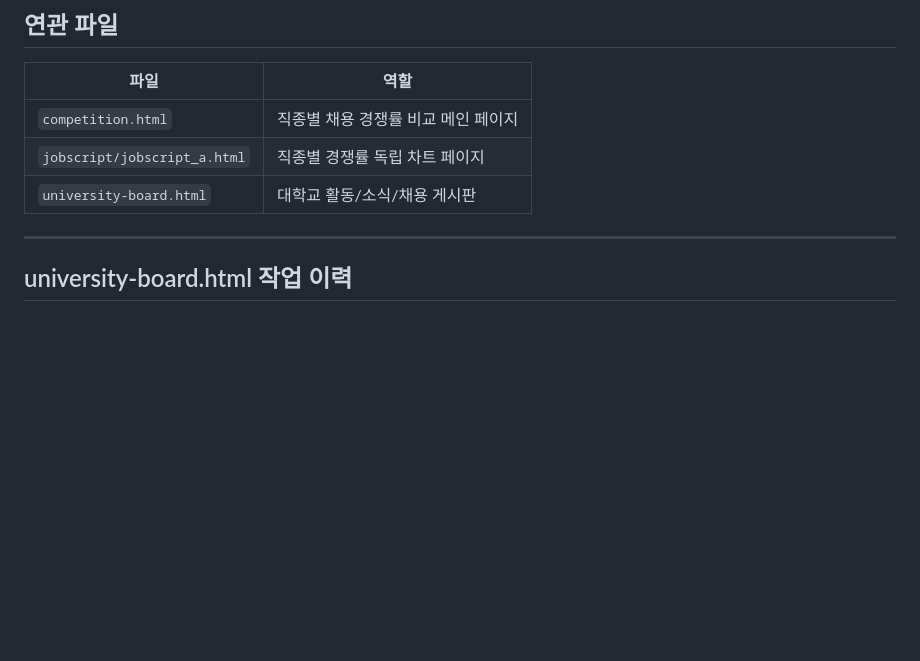
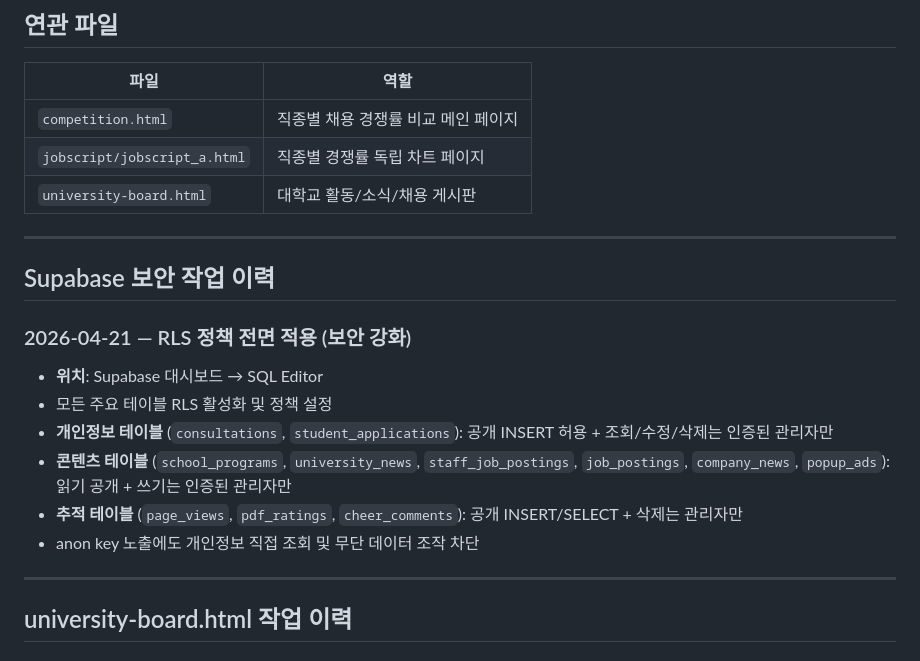
Before and after one commit to jojunho74/hometest, a Markdown page: CHANGELOG.md, the part around the change. Drawn GitHub-style; blank space fills up the shorter version.

Commit message:
docs: Supabase RLS 보안 작업이력 CHANGELOG.md 추가

```diff
--- a/CHANGELOG.md
+++ b/CHANGELOG.md
@@ -11,6 +11,18 @@
 | `competition.html` | 직종별 채용 경쟁률 비교 메인 페이지 |
 | `jobscript/jobscript_a.html` | 직종별 경쟁률 독립 차트 페이지 |
 | `university-board.html` | 대학교 활동/소식/채용 게시판 |
+
+---
+
+## Supabase 보안 작업 이력
+
+### 2026-04-21 — RLS 정책 전면 적용 (보안 강화)
+- **위치**: Supabase 대시보드 → SQL Editor
+- 모든 주요 테이블 RLS 활성화 및 정책 설정
+- **개인정보 테이블** (`consultations`, `student_applications`): 공개 INSERT 허용 + 조회/수정/삭제는 인증된 관리자만
+- **콘텐츠 테이블** (`school_programs`, `university_news`, `staff_job_postings`, `job_postings`, `company_news`, `popup_ads`): 읽기 공개 + 쓰기는 인증된 관리자만
+- **추적 테이블** (`page_views`, `pdf_ratings`, `cheer_comments`): 공개 INSERT/SELECT + 삭제는 관리자만
+- anon key 노출에도 개인정보 직접 조회 및 무단 데이터 조작 차단
 
 ---
 
```
